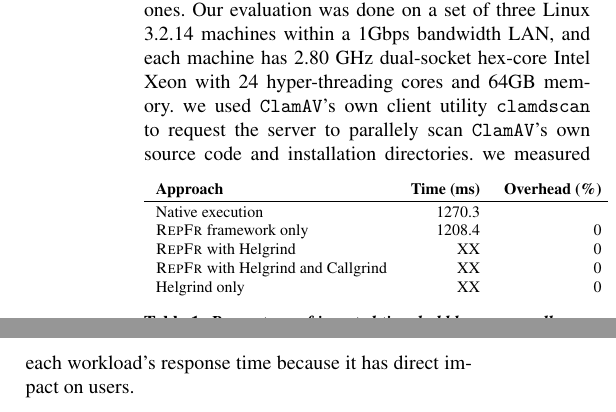
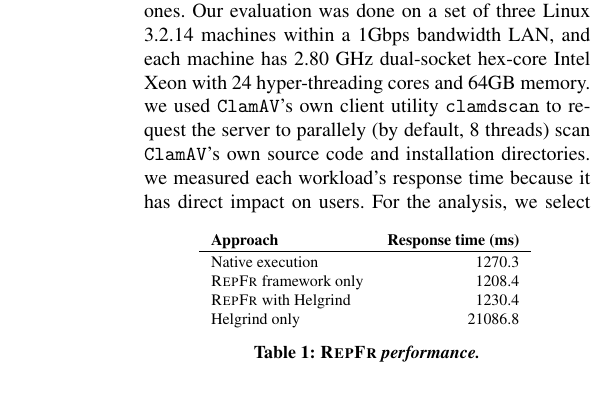
Before and after one commit to yining0417/CloudCom, a LaTeX paper (paper.tex, which reads eval.tex): two parts of the columns of page 5 of 6 before the commit and part of one column of page 5 of 6 after it, the two joined at a grey line, cut so that both start at the same text. Compiled offline with pdfLaTeX; a LaTeX package or settings file that is missing is left out.

Commit message:
more papers.

```diff
--- a/eval.tex
+++ b/eval.tex
@@ -8,24 +8,24 @@
 \centering
 \vspace{-.05in}
 \begin{tabular}{lrrr}
-{\bf Approach} & {\bf Time (ms)} & {\bf Overhead (\%)} \\
+{\bf Approach} & {\bf Response time (ms)} \\
 \hline\\[-2.3ex]
-Native execution                       & 1270.3  &        \\
-\xxx framework only                       & 1208.4   & 0     \\
-\xxx with Helgrind                                   & XX & 0     \\
-\xxx with Helgrind and Callgrind                       & XX & 0       \\
-Helgrind only                       & XX & 0       \\
+Native execution                       & 1270.3        \\
+\xxx framework only                       & 1208.4        \\
+\xxx with Helgrind                                   & 1230.4     \\
+% \xxx with Helgrind and Callgrind                       & XX        \\
+Helgrind only                       & 21086.8       \\
 \end{tabular}
 \vspace{-.05in}
-\caption{{\em Percentage of inserted time bubbles among all consensus
-requests.}}
-\label{tab:bubble-percentage}
+\caption{{\em \xxx performance.}}
+\label{tab:overhead}
 \end{table}
 
 We evaluated \xxx on \clamav, an anti-virus scanning server that scans files
 parallely and deletes malicious ones. Our evaluation was done on a set of three
 Linux 3.2.14 machines within a 1Gbps bandwidth LAN, and each machine has 2.80
 GHz dual-socket hex-core Intel Xeon with 24 hyper-threading cores and 64GB
-memory. we used \clamav's own client utility \v{clamdscan} to request the server
-to parallely scan \clamav's own source code and installation directories. we
-measured each workload's response time because it has direct impact on users.
+memory. we used \clamav's own client utility \v{clamdscan} to request the
+server to parallely (by default, 8 threads) scan \clamav's own source code and
+installation directories. we measured each workload's response time because it
+has direct impact on users. For the analysis, we select
```
Also changed, not shown: intro.tex (+20 -19 lines), eval.tex (24 more changed lines).
